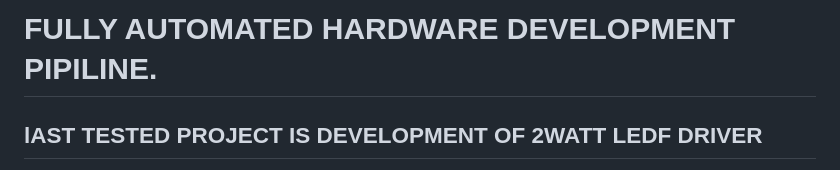
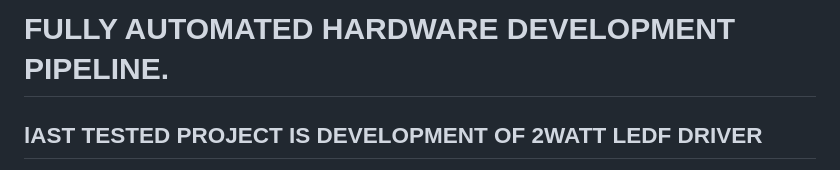
Before and after one commit to maximmalin/simul, a Markdown page: README.md, the part around the change. Rendered like a GitHub page.

Commit message:
Fix typo in README header and description

```diff
--- a/README.md
+++ b/README.md
@@ -1,4 +1,4 @@
-# FULLY AUTOMATED HARDWARE DEVELOPMENT PIPILINE.
+# FULLY AUTOMATED HARDWARE DEVELOPMENT PIPELINE.
 
 
 lAST TESTED PROJECT IS DEVELOPMENT OF 2WATT LEDF DRIVER
```
